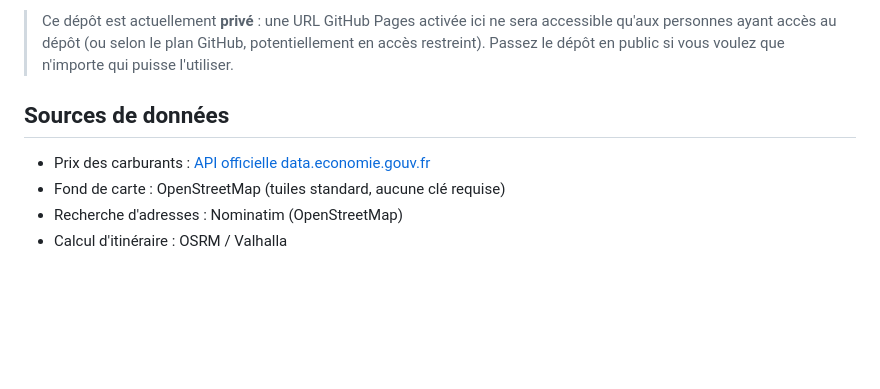
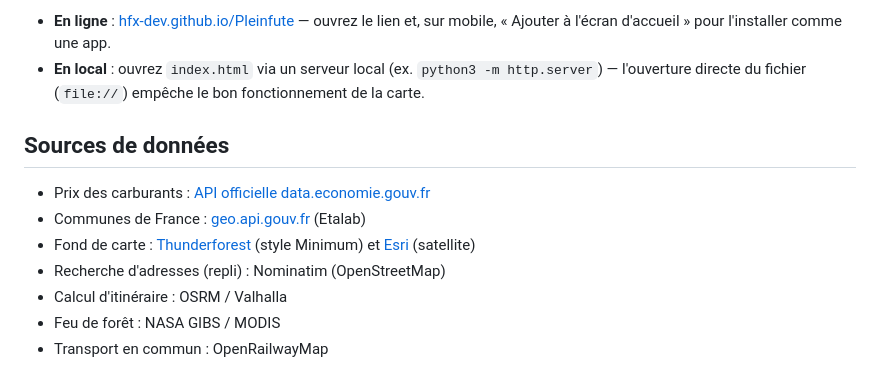
Before and after one commit to hfx-dev/Pleinfute, a Markdown page: README.md, the part around one of its changes. GitHub-like rendering; blank space fills up the shorter version.

```diff
--- a/README.md
+++ b/README.md
@@ -43,9 +52,13 @@ Aucune installation nécessaire : ouvrez `index.html` dans un navigateur, ou act
 
-> Ce dépôt est actuellement **privé** : une URL GitHub Pages activée ici ne sera accessible qu'aux personnes ayant accès au dépôt (ou selon le plan GitHub, potentiellement en accès restreint). Passez le dépôt en public si vous voulez que n'importe qui puisse l'utiliser.
+- **En ligne** : [hfx-dev.github.io/Pleinfute](https://hfx-dev.github.io/Pleinfute/) — ouvrez le lien et, sur mobile, « Ajouter à l'écran d'accueil » pour l'installer comme une app.
+- **En local** : ouvrez `index.html` via un serveur local (ex. `python3 -m http.server`) — l'ouverture directe du fichier (`file://`) empêche le bon fonctionnement de la carte.
 
 ## Sources de données
 
 - Prix des carburants : [API officielle data.economie.gouv.fr](https://data.economie.gouv.fr/explore/dataset/prix-des-carburants-en-france-flux-instantane-v2/)
-- Fond de carte : OpenStreetMap (tuiles standard, aucune clé requise)
-- Recherche d'adresses : Nominatim (OpenStreetMap)
+- Communes de France : [geo.api.gouv.fr](https://geo.api.gouv.fr/) (Etalab)
+- Fond de carte : [Thunderforest](https://www.thunderforest.com/) (style Minimum) et [Esri](https://www.esri.com/) (satellite)
+- Recherche d'adresses (repli) : Nominatim (OpenStreetMap)
 - Calcul d'itinéraire : OSRM / Valhalla
+- Feu de forêt : NASA GIBS / MODIS
+- Transport en commun : OpenRailwayMap
```
Also changed, not shown: other parts of README.md (+21 -12 lines).
